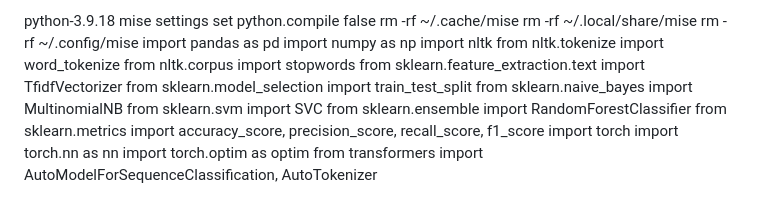
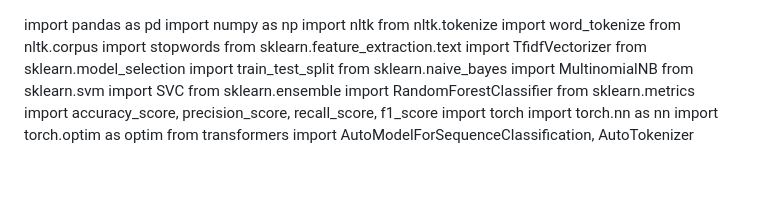
Before and after one commit to 50shades0fGraei/GRAEI, a Markdown page: README.md, the part around the change. Rendered like a GitHub page; blank space fills up the shorter version.

Commit message:
Update README.md
Signed-off-by: Randall lujan <meta2graei@gmail.com>

```diff
--- a/README.md
+++ b/README.md
@@ -1,8 +1,4 @@
-python-3.9.18
-mise settings set python.compile false
-rm -rf ~/.cache/mise
-rm -rf ~/.local/share/mise
-rm -rf ~/.config/mise
+
 import pandas as pd
 import numpy as np
 import nltk
```
